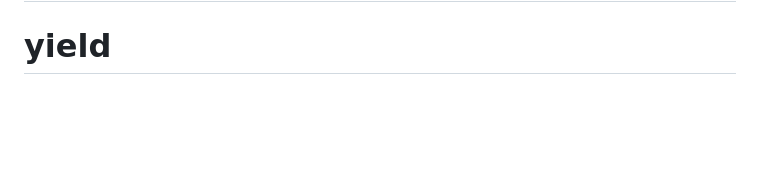
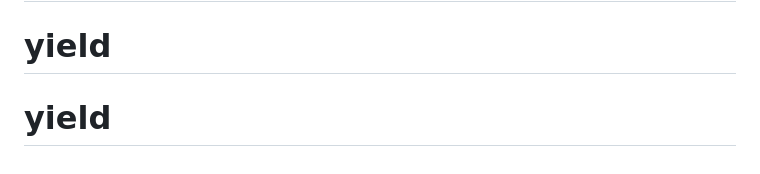
Before and after one commit to ryu430uo/yield, a Markdown page: README.md, the part around the change. GitHub-like rendering; blank space fills up the shorter version.

```diff
--- a/README.md
+++ b/README.md
@@ -339,3 +339,4 @@ Only the following people have merge access for the master branch.
 # medusa
 # medusa
 # yield
+# yield
```
